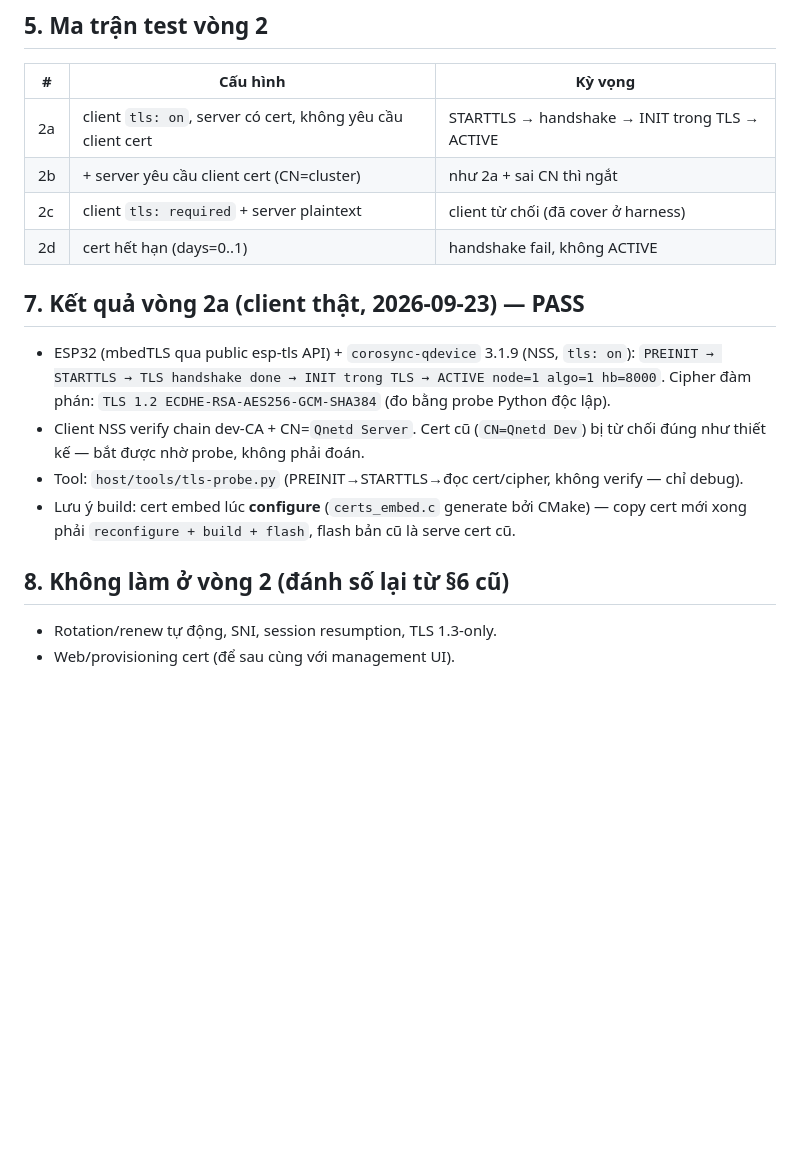
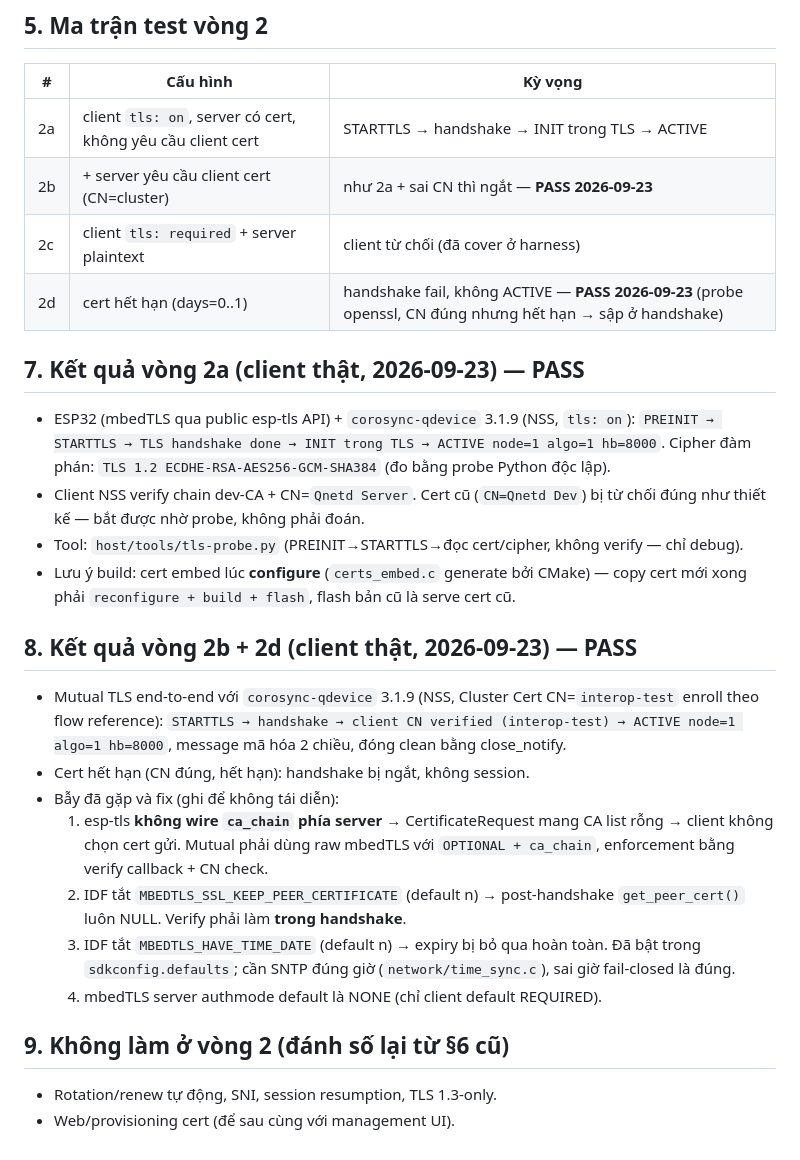
Before and after one commit to ZkIsHere/QuorumESP, a Markdown page: docs/tls.md, the part around the change. Rendered like a GitHub page; blank space fills up the shorter version.

Commit message:
docs: record mutual TLS and expiry-test passes with real client

```diff
--- a/docs/tls.md
+++ b/docs/tls.md
@@ -69,9 +69,9 @@ Fallback nếu NSS khó: vòng 2a cho server **không yêu cầu** client cert
 | # | Cấu hình | Kỳ vọng |
 |---|---|---|
 | 2a | client `tls: on`, server có cert, không yêu cầu client cert | STARTTLS → handshake → INIT trong TLS → ACTIVE |
-| 2b | + server yêu cầu client cert (CN=cluster) | như 2a + sai CN thì ngắt |
+| 2b | + server yêu cầu client cert (CN=cluster) | như 2a + sai CN thì ngắt — **PASS 2026-09-23** |
 | 2c | client `tls: required` + server plaintext | client từ chối (đã cover ở harness) |
-| 2d | cert hết hạn (days=0..1) | handshake fail, không ACTIVE |
+| 2d | cert hết hạn (days=0..1) | handshake fail, không ACTIVE — **PASS 2026-09-23** (probe openssl, CN đúng nhưng hết hạn → sập ở handshake) |
 
 ## 7. Kết quả vòng 2a (client thật, 2026-09-23) — PASS
 
@@ -87,7 +87,25 @@ Fallback nếu NSS khó: vòng 2a cho server **không yêu cầu** client cert
   CMake) — copy cert mới xong phải `reconfigure + build + flash`, flash bản
   cũ là serve cert cũ.
 
-## 8. Không làm ở vòng 2 (đánh số lại từ §6 cũ)
+## 8. Kết quả vòng 2b + 2d (client thật, 2026-09-23) — PASS
+
+- Mutual TLS end-to-end với `corosync-qdevice` 3.1.9 (NSS, Cluster Cert
+  CN=`interop-test` enroll theo flow reference): `STARTTLS → handshake →
+  client CN verified (interop-test) → ACTIVE node=1 algo=1 hb=8000`,
+  message mã hóa 2 chiều, đóng clean bằng close_notify.
+- Cert hết hạn (CN đúng, hết hạn): handshake bị ngắt, không session.
+- Bẫy đã gặp và fix (ghi để không tái diễn):
+  1. esp-tls **không wire `ca_chain` phía server** → CertificateRequest mang
+     CA list rỗng → client không chọn cert gửi. Mutual phải dùng raw mbedTLS
+     với `OPTIONAL + ca_chain`, enforcement bằng verify callback + CN check.
+  2. IDF tắt `MBEDTLS_SSL_KEEP_PEER_CERTIFICATE` (default n) → post-handshake
+     `get_peer_cert()` luôn NULL. Verify phải làm **trong handshake**.
+  3. IDF tắt `MBEDTLS_HAVE_TIME_DATE` (default n) → expiry bị bỏ qua hoàn
+     toàn. Đã bật trong `sdkconfig.defaults`; cần SNTP đúng giờ
+     (`network/time_sync.c`), sai giờ fail-closed là đúng.
+  4. mbedTLS server authmode default là NONE (chỉ client default REQUIRED).
+
+## 9. Không làm ở vòng 2 (đánh số lại từ §6 cũ)
 
 - Rotation/renew tự động, SNI, session resumption, TLS 1.3-only.
 - Web/provisioning cert (để sau cùng với management UI).
```
